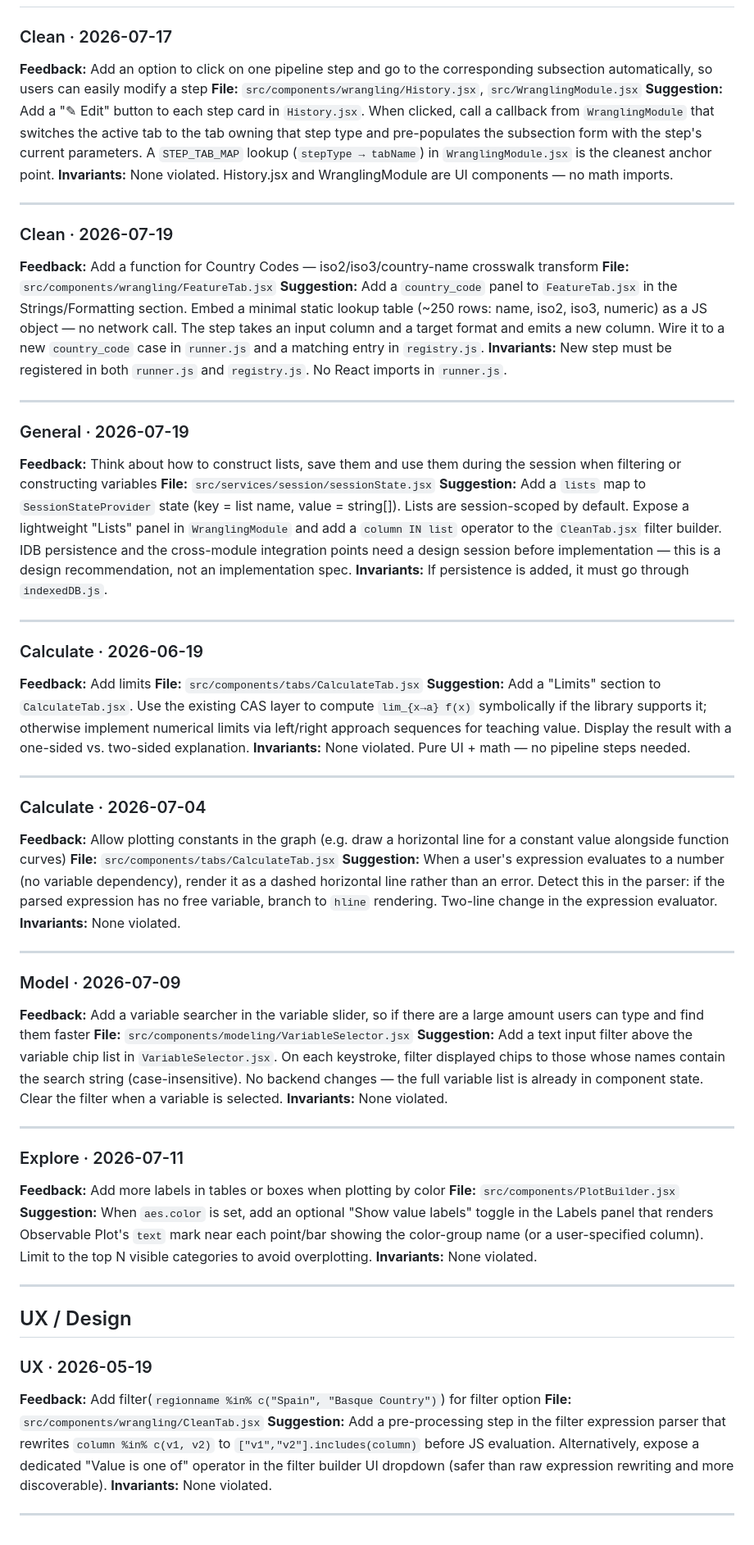
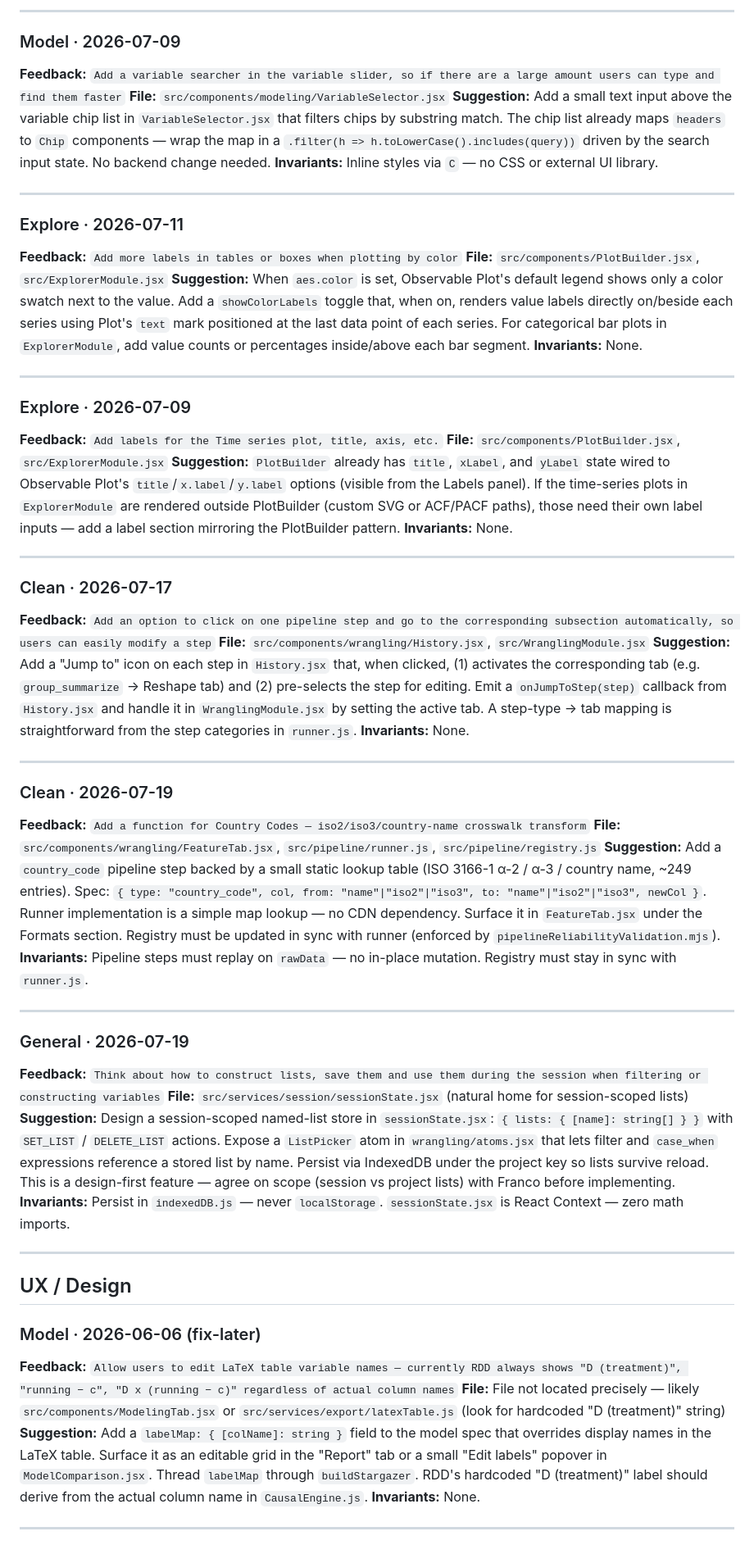
Before and after one commit to 1francom/econsolver, a Markdown page: FeedbackAnalysisReport.md, the part around one of its changes. Shown at 82% size. GitHub-like rendering.

Commit message:
chore(feedback): analysis report 2026-07-27

```diff
--- a/FeedbackAnalysisReport.md
+++ b/FeedbackAnalysisReport.md
@@ -153,66 +159,60 @@
+---
+
+### Model · 2026-07-09
+**Feedback:** `Add a variable searcher in the variable slider, so if there are a large amount users can type and find them faster`
+**File:** `src/components/modeling/VariableSelector.jsx`
+**Suggestion:** Add a small text input above the variable chip list in `VariableSelector.jsx` that filters chips by substring match. The chip list already maps `headers` to `Chip` components — wrap the map in a `.filter(h => h.toLowerCase().includes(query))` driven by the search input state. No backend change needed.
+**Invariants:** Inline styles via `C` — no CSS or external UI library.
+
+---
+
+### Explore · 2026-07-11
+**Feedback:** `Add more labels in tables or boxes when plotting by color`
+**File:** `src/components/PlotBuilder.jsx`, `src/ExplorerModule.jsx`
+**Suggestion:** When `aes.color` is set, Observable Plot's default legend shows only a color swatch next to the value. Add a `showColorLabels` toggle that, when on, renders value labels directly on/beside each series using Plot's `text` mark positioned at the last data point of each series. For categorical bar plots in `ExplorerModule`, add value counts or percentages inside/above each bar segment.
+**Invariants:** None.
+
+---
+
+### Explore · 2026-07-09
+**Feedback:** `Add labels for the Time series plot, title, axis, etc.`
+**File:** `src/components/PlotBuilder.jsx`, `src/ExplorerModule.jsx`
+**Suggestion:** `PlotBuilder` already has `title`, `xLabel`, and `yLabel` state wired to Observable Plot's `title`/`x.label`/`y.label` options (visible from the Labels panel). If the time-series plots in `ExplorerModule` are rendered outside PlotBuilder (custom SVG or ACF/PACF paths), those need their own label inputs — add a label section mirroring the PlotBuilder pattern.
+**Invariants:** None.
+
+---
+
 ### Clean · 2026-07-17
-**Feedback:** Add an option to click on one pipeline step and go to the corresponding subsection automatically, so users can easily modify a step
+**Feedback:** `Add an option to click on one pipeline step and go to the corresponding subsection automatically, so users can easily modify a step`
 **File:** `src/components/wrangling/History.jsx`, `src/WranglingModule.jsx`
-**Suggestion:** Add a "✎ Edit" button to each step card in `History.jsx`. When clicked, call a callback from `WranglingModule` that switches the active tab to the tab owning that step type and pre-populates the subsection form with the step's current parameters. A `STEP_TAB_MAP` lookup (`stepType → tabName`) in `WranglingModule.jsx` is the cleanest anchor point.
-**Invariants:** None violated. History.jsx and WranglingModule are UI components — no math imports.
+**Suggestion:** Add a "Jump to" icon on each step in `History.jsx` that, when clicked, (1) activates the corresponding tab (e.g. `group_summarize` → Reshape tab) and (2) pre-selects the step for editing. Emit a `onJumpToStep(step)` callback from `History.jsx` and handle it in `WranglingModule.jsx` by setting the active tab. A step-type → tab mapping is straightforward from the step categories in `runner.js`.
+**Invariants:** None.
 
 ---
 
 ### Clean · 2026-07-19
-**Feedback:** Add a function for Country Codes — iso2/iso3/country-name crosswalk transform
-**File:** `src/components/wrangling/FeatureTab.jsx`
-**Suggestion:** Add a `country_code` panel to `FeatureTab.jsx` in the Strings/Formatting section. Embed a minimal static lookup table (~250 rows: name, iso2, iso3, numeric) as a JS object — no network call. The step takes an input column and a target format and emits a new column. Wire it to a new `country_code` case in `runner.js` and a matching entry in `registry.js`.
-**Invariants:** New step must be registered in both `runner.js` and `registry.js`. No React imports in `runner.js`.
+**Feedback:** `Add a function for Country Codes — iso2/iso3/country-name crosswalk transform`
+**File:** `src/components/wrangling/FeatureTab.jsx`, `src/pipeline/runner.js`, `src/pipeline/registry.js`
+**Suggestion:** Add a `country_code` pipeline step backed by a small static lookup table (ISO 3166-1 α-2 / α-3 / country name, ~249 entries). Spec: `{ type: "country_code", col, from: "name"|"iso2"|"iso3", to: "name"|"iso2"|"iso3", newCol }`. Runner implementation is a simple map lookup — no CDN dependency. Surface it in `FeatureTab.jsx` under the Formats section. Registry must be updated in sync with runner (enforced by `pipelineReliabilityValidation.mjs`).
+**Invariants:** Pipeline steps must replay on `rawData` — no in-place mutation. Registry must stay in sync with `runner.js`.
 
 ---
 
 ### General · 2026-07-19
-**Feedback:** Think about how to construct lists, save them and use them during the session when filtering or constructing variables
-**File:** `src/services/session/sessionState.jsx`
-**Suggestion:** Add a `lists` map to `SessionStateProvider` state (key = list name, value = string[]). Lists are session-scoped by default. Expose a lightweight "Lists" panel in `WranglingModule` and add a `column IN list` operator to the `CleanTab.jsx` filter builder. IDB persistence and the cross-module integration points need a design session before implementation — this is a design recommendation, not an implementation spec.
-**Invariants:** If persistence is added, it must go through `indexedDB.js`.
-
----
-
-### Calculate · 2026-06-19
-**Feedback:** Add limits
-**File:** `src/components/tabs/CalculateTab.jsx`
-**Suggestion:** Add a "Limits" section to `CalculateTab.jsx`. Use the existing CAS layer to compute `lim_{x→a} f(x)` symbolically if the library supports it; otherwise implement numerical limits via left/right approach sequences for teaching value. Display the result with a one-sided vs. two-sided explanation.
-**Invariants:** None violated. Pure UI + math — no pipeline steps needed.
-
----
-
-### Calculate · 2026-07-04
-**Feedback:** Allow plotting constants in the graph (e.g. draw a horizontal line for a constant value alongside function curves)
-**File:** `src/components/tabs/CalculateTab.jsx`
-**Suggestion:** When a user's expression evaluates to a number (no variable dependency), render it as a dashed horizontal line rather than an error. Detect this in the parser: if the parsed expression has no free variable, branch to `hline` rendering. Two-line change in the expression evaluator.
-**Invariants:** None violated.
-
----
-
-### Model · 2026-07-09
-**Feedback:** Add a variable searcher in the variable slider, so if there are a large amount users can type and find them faster
-**File:** `src/components/modeling/VariableSelector.jsx`
-**Suggestion:** Add a text input filter above the variable chip list in `VariableSelector.jsx`. On each keystroke, filter displayed chips to those whose names contain the search string (case-insensitive). No backend changes — the full variable list is already in component state. Clear the filter when a variable is selected.
-**Invariants:** None violated.
-
----
-
-### Explore · 2026-07-11
-**Feedback:** Add more labels in tables or boxes when plotting by color
-**File:** `src/components/PlotBuilder.jsx`
-**Suggestion:** When `aes.color` is set, add an optional "Show value labels" toggle in the Labels panel that renders Observable Plot's `text` mark near each point/bar showing the color-group name (or a user-specified column). Limit to the top N visible categories to avoid overplotting.
-**Invariants:** None violated.
+**Feedback:** `Think about how to construct lists, save them and use them during the session when filtering or constructing variables`
+**File:** `src/services/session/sessionState.jsx` (natural home for session-scoped lists)
+**Suggestion:** Design a session-scoped named-list store in `sessionState.jsx`: `{ lists: { [name]: string[] } }` with `SET_LIST` / `DELETE_LIST` actions. Expose a `ListPicker` atom in `wrangling/atoms.jsx` that lets filter and `case_when` expressions reference a stored list by name. Persist via IndexedDB under the project key so lists survive reload. This is a design-first feature — agree on scope (session vs project lists) with Franco before implementing.
+**Invariants:** Persist in `indexedDB.js` — never `localStorage`. `sessionState.jsx` is React Context — zero math imports.
 
 ---
 
 ## UX / Design
 
-### UX · 2026-05-19
-**Feedback:** Add filter(`regionname %in% c("Spain", "Basque Country")`) for filter option
-**File:** `src/components/wrangling/CleanTab.jsx`
-**Suggestion:** Add a pre-processing step in the filter expression parser that rewrites `column %in% c(v1, v2)` to `["v1","v2"].includes(column)` before JS evaluation. Alternatively, expose a dedicated "Value is one of" operator in the filter builder UI dropdown (safer than raw expression rewriting and more discoverable).
-**Invariants:** None violated.
+### Model · 2026-06-06 (fix-later)
+**Feedback:** `Allow users to edit LaTeX table variable names — currently RDD always shows "D (treatment)", "running − c", "D x (running − c)" regardless of actual column names`
+**File:** File not located precisely — likely `src/components/ModelingTab.jsx` or `src/services/export/latexTable.js` (look for hardcoded "D (treatment)" string)
+**Suggestion:** Add a `labelMap: { [colName]: string }` field to the model spec that overrides display names in the LaTeX table. Surface it as an editable grid in the "Report" tab or a small "Edit labels" popover in `ModelComparison.jsx`. Thread `labelMap` through `buildStargazer`. RDD's hardcoded "D (treatment)" label should derive from the actual column name in `CausalEngine.js`.
+**Invariants:** None.
 
 ---
 
```
Also changed, not shown: other parts of FeedbackAnalysisReport.md (+143 -140 lines).
